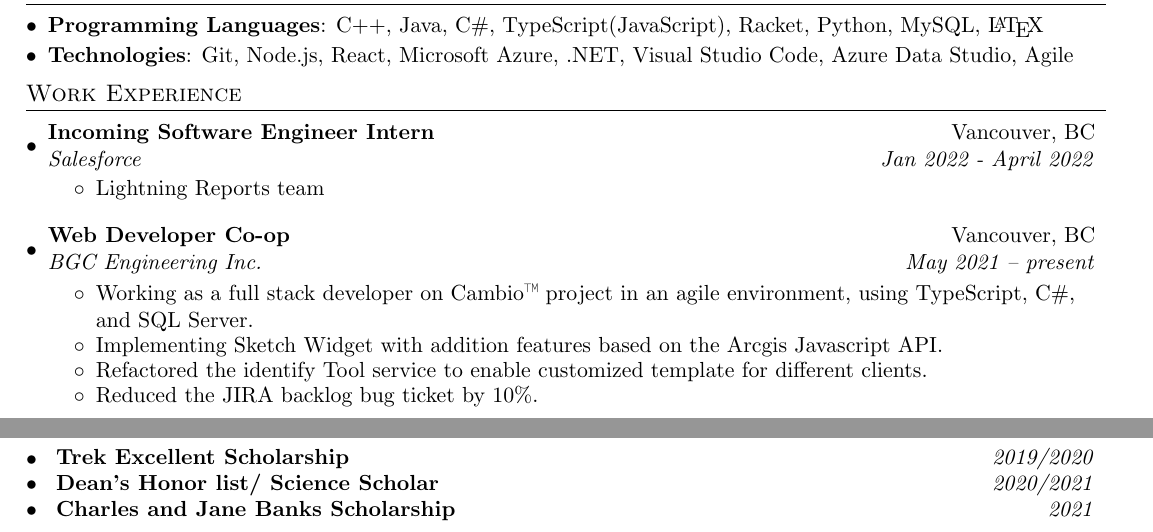
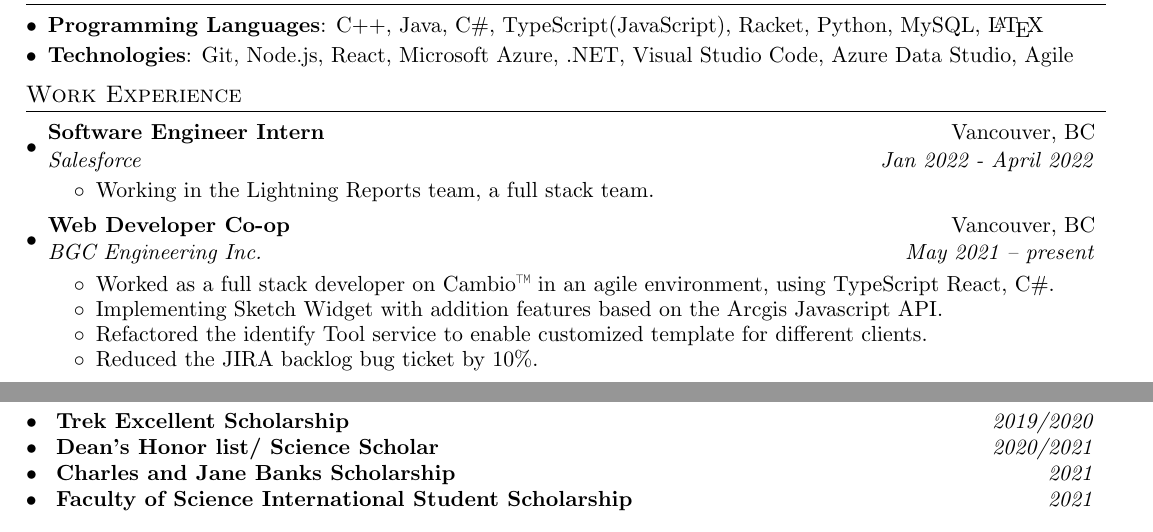
Before and after one commit to kaiyuan-y/Resume, a LaTeX CV (resume.tex): two parts of the page, joined at a grey line, cut so that both start at the same text. Compiled offline with pdfLaTeX.

Commit message:
update resume

```diff
--- a/resume.tex
+++ b/resume.tex
@@ -134,19 +134,18 @@
 \section{Work Experience}
   \resumeSubHeadingListStart
   \resumeSubheading
-    {Incoming Software Engineer Intern}{Vancouver, BC}
+    {Software Engineer Intern}{Vancouver, BC}
     {Salesforce}{Jan 2022 - April 2022}
     \resumeItemListStart
-      \item Lightning Reports team
+      \item Working in the Lightning Reports team, a full stack team.
     \resumeItemListEnd
-  \resumeSubHeadingListEnd
-  \resumeSubHeadingListStart
+
   \resumeSubheading
     {Web Developer Co-op}{Vancouver, BC}
     {BGC Engineering Inc.}{May 2021 -- present}
     \resumeItemListStart
     \setlength\itemsep{-0.2em}
-      \item {Working as a full stack developer on Cambio™ project in an agile environment, using TypeScript, C\#, and SQL Server.}
+      \item {Worked as a full stack developer on Cambio™ in an agile environment, using TypeScript React, C\#.}
       \item {Implementing Sketch Widget with addition features based on the Arcgis Javascript API.}
       \item {Refactored the identify Tool service to enable customized template for different clients.}
       \item {Reduced the JIRA backlog bug ticket by 10\%.}
@@ -276,6 +275,7 @@
   \awardSubItem{Trek Excellent Scholarship}     {2019/2020}
   \awardSubItem{Dean's Honor list/ Science Scholar} {2020/2021}
   \awardSubItem{Charles and Jane Banks Scholarship}{2021}
+  \awardSubItem{Faculty of Science International Student Scholarship}{2021}
   \resumeSubHeadingListEnd
 
 
```
Also changed, not shown: resume.pdf.
